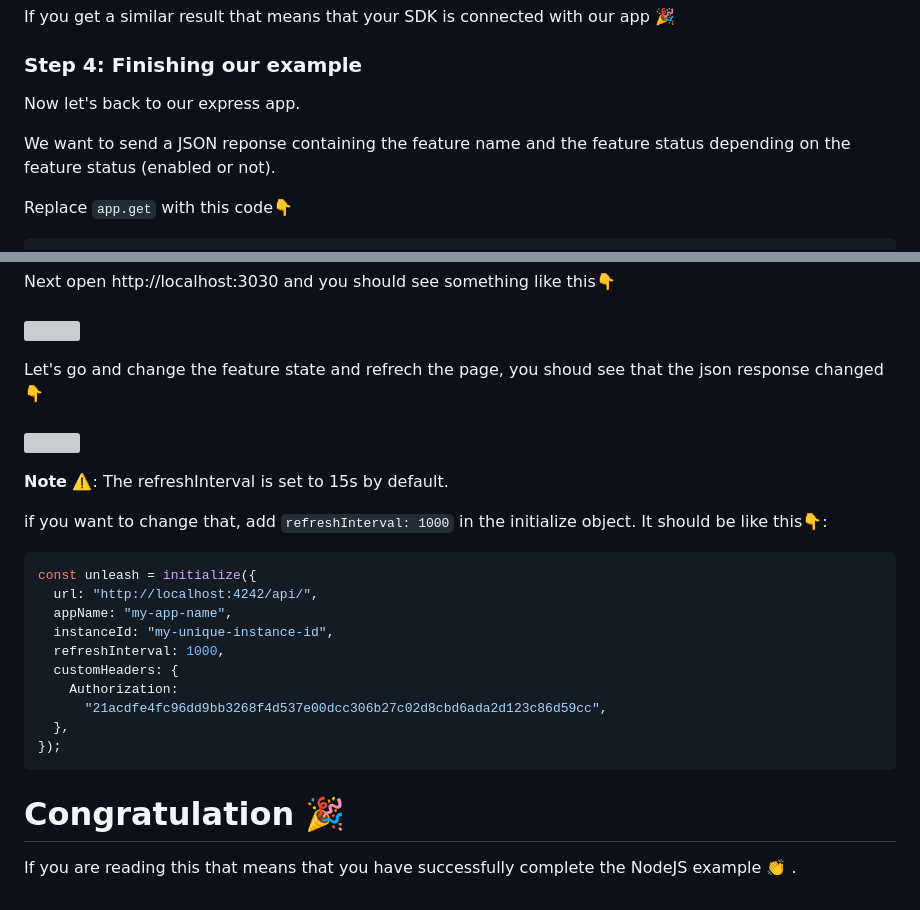
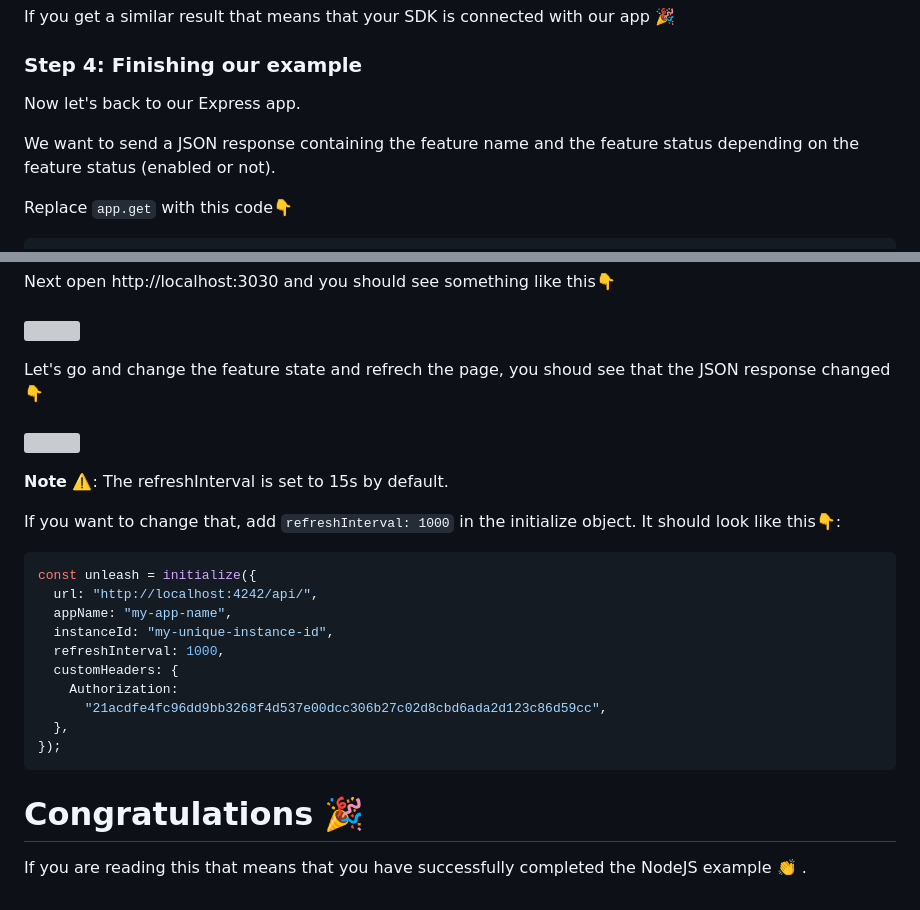
Before and after one commit to Unleash/unleash-sdk-examples, a Markdown page: NodeJS/README.md, 2 parts joined by grey strips. Rendered like a GitHub page; grey boxes are pictures that could not be loaded.

Commit message:
Fixed typos in README
Fixed typos and a couple of formatting inconsistencies.

````diff
--- a/NodeJS/README.md
+++ b/NodeJS/README.md
@@ -142,9 +142,9 @@ If you get a similar result that means that your SDK is connected with our app
 
 ### Step 4: Finishing our example
 
-Now let's back to our express app.
+Now let's back to our Express app.
 
-We want to send a JSON reponse containing the feature name and the feature status depending on the feature status (enabled or not).
+We want to send a JSON response containing the feature name and the feature status depending on the feature status (enabled or not).
 
 Replace `app.get` with this code👇
 
@@ -173,14 +173,14 @@ Next open http://localhost:3030 and you should see something like this👇
 <img src="./static/img/json-response-false.png" title="json-response-false" />
 
 
-Let's go and change the feature state and refrech the page, you shoud see that the json response changed👇
+Let's go and change the feature state and refrech the page, you shoud see that the JSON response changed👇
 <br/>
 <img src="./static/img/json-response-true.png" title="json-response-true" />
 
 
 **Note ⚠️**: The refreshInterval is set to 15s by default.
 
-if you want to change that, add `refreshInterval: 1000` in the initialize object. It should be like this👇:
+If you want to change that, add `refreshInterval: 1000` in the initialize object. It should look like this👇:
 
 ```js
 const unleash = initialize({
@@ -195,5 +195,5 @@ const unleash = initialize({
 });
 ```
 
-# Congratulation 🎉
-If you are reading this that means that you have successfully complete the NodeJS example 👏 .
+# Congratulations 🎉
+If you are reading this that means that you have successfully completed the NodeJS example 👏 .
````
Also changed, not shown: other parts of NodeJS/README.md (+2 -2 lines).
